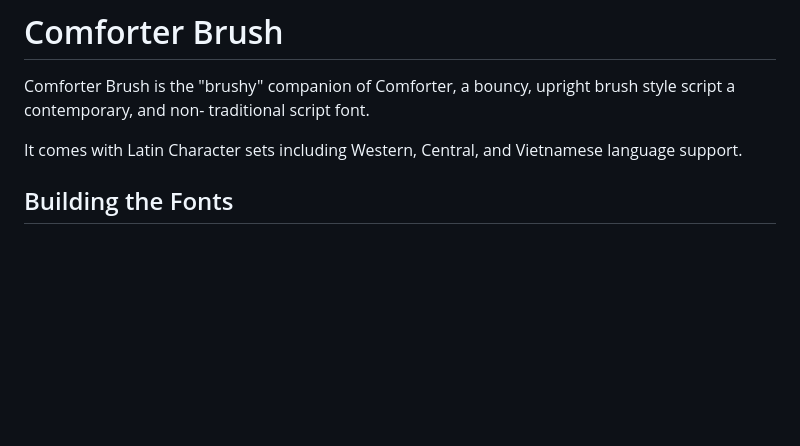
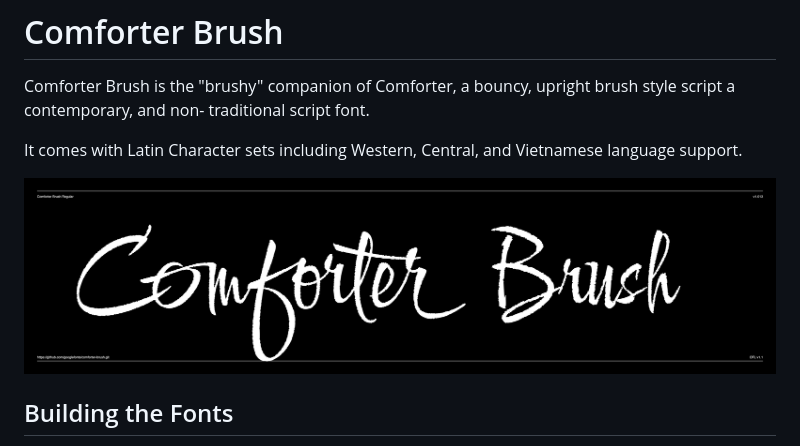
Before and after one commit to isabella232/comforter-brush, a Markdown page: README.md, the part around the change. Drawn GitHub-style; pictures changed too: documentation/image1.png; blank space fills up the shorter version.

Commit message:
sample image linked

```diff
--- a/README.md
+++ b/README.md
@@ -3,6 +3,8 @@
 Comforter Brush is the "brushy" companion of Comforter, a bouncy, upright brush style script a contemporary, and non- traditional script font.
 
 It comes with Latin Character sets including Western, Central, and Vietnamese language support.
+
+![Sample Image](documentation/image1.png)
 
 ## Building the Fonts
 
```
